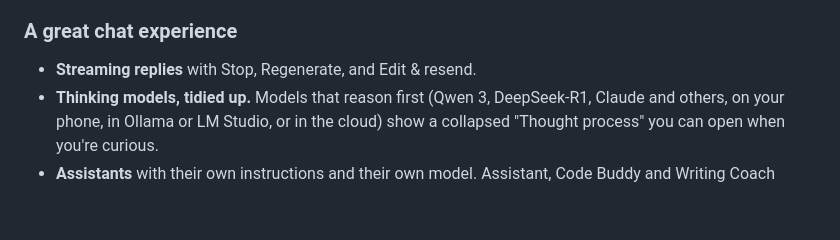
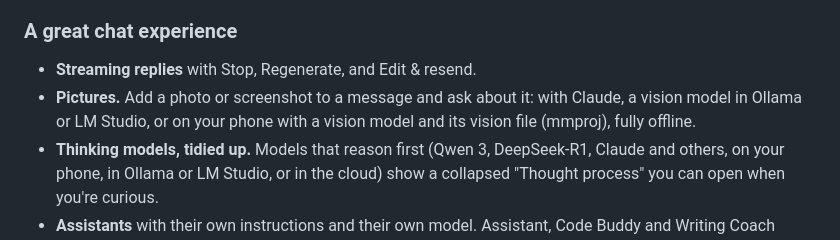
Before and after one commit to bandar9994/balimda, a Markdown page: README.md, the part around the change. Drawn GitHub-style; blank space fills up the shorter version.

Commit message:
README: pictures in chats

```diff
--- a/README.md
+++ b/README.md
@@ -127,6 +127,7 @@ The same chat continues on your phone and your computer, even with a different m
 ### A great chat experience
 
 - **Streaming replies** with Stop, Regenerate, and Edit & resend.
+- **Pictures.** Add a photo or screenshot to a message and ask about it: with Claude, a vision model in Ollama or LM Studio, or on your phone with a vision model and its vision file (mmproj), fully offline.
 - **Thinking models, tidied up.** Models that reason first (Qwen 3, DeepSeek-R1, Claude and others, on your phone, in Ollama or LM Studio, or in the cloud) show a collapsed "Thought process" you can open when you're curious.
 - **Assistants** with their own instructions and their own model. Assistant, Code Buddy and Writing Coach come built in; create as many as you like.
 - **Beautiful Markdown and code**, with one-tap copy for code blocks.
```
